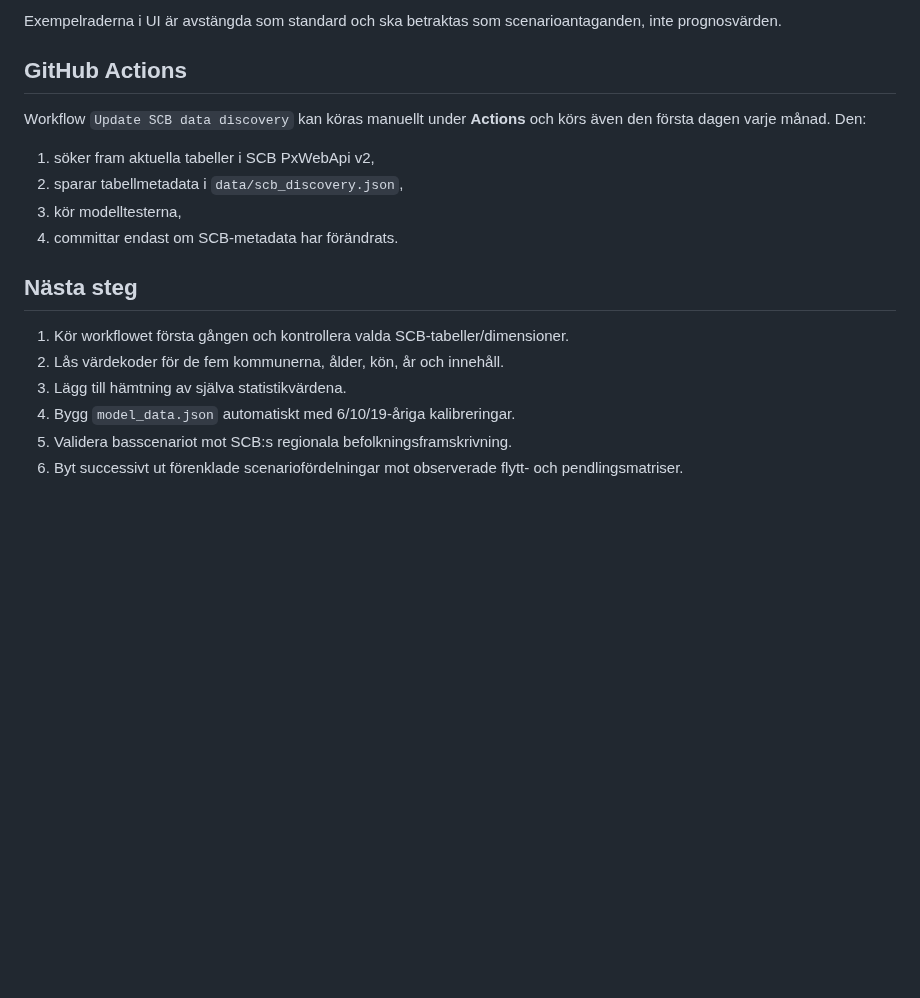
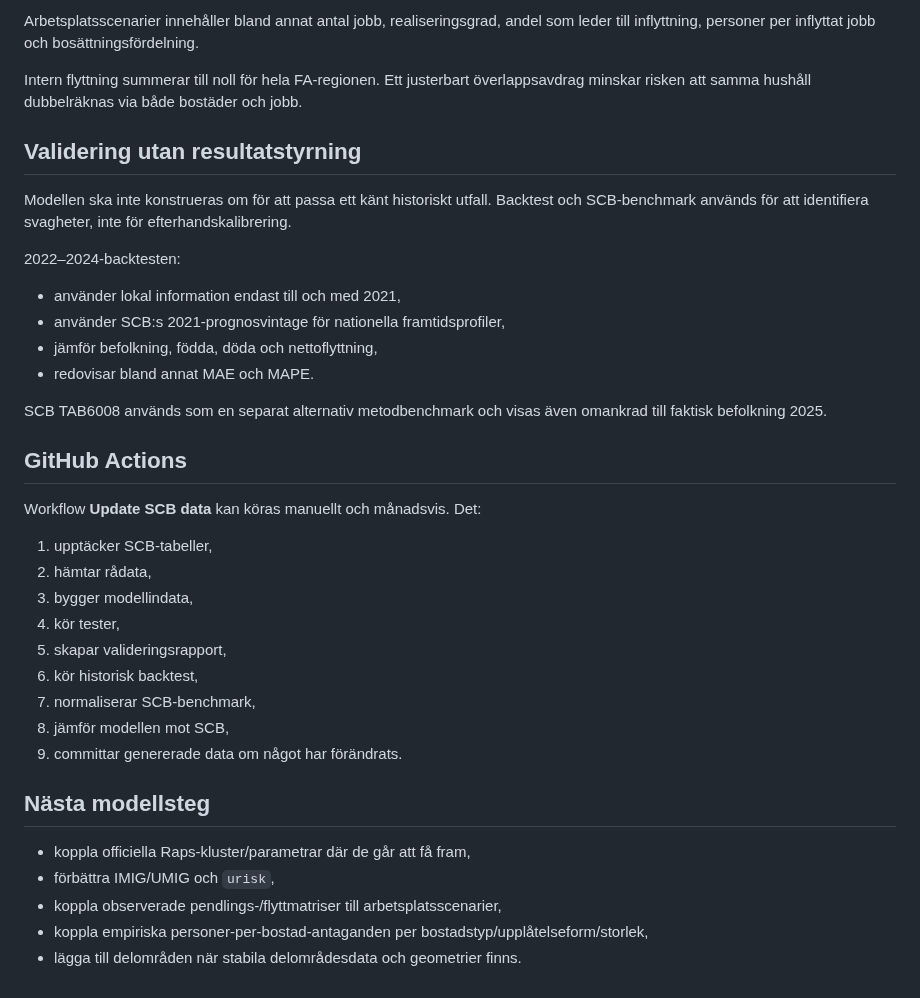
Before and after one commit to Lulea-statistik/Lulea-befolkningsprognos-raps, a Markdown page: README.md, the part around one of its changes. Drawn GitHub-style; blank space fills up the shorter version.

```diff
--- a/README.md
+++ b/README.md
@@ -38,20 +64,39 @@ Intern flyttning är konstruerad så att den summerar till noll för hela FA-reg
 
-Exempelraderna i UI är avstängda som standard och ska betraktas som scenarioantaganden, inte prognosvärden.
+Arbetsplatsscenarier innehåller bland annat antal jobb, realiseringsgrad, andel som leder till inflyttning, personer per inflyttat jobb och bosättningsfördelning.
+
+Intern flyttning summerar till noll för hela FA-regionen. Ett justerbart överlappsavdrag minskar risken att samma hushåll dubbelräknas via både bostäder och jobb.
+
+## Validering utan resultatstyrning
+
+Modellen ska inte konstrueras om för att passa ett känt historiskt utfall. Backtest och SCB-benchmark används för att identifiera svagheter, inte för efterhandskalibrering.
+
+2022–2024-backtesten:
+
+- använder lokal information endast till och med 2021,
+- använder SCB:s 2021-prognosvintage för nationella framtidsprofiler,
+- jämför befolkning, födda, döda och nettoflyttning,
+- redovisar bland annat MAE och MAPE.
+
+SCB TAB6008 används som en separat alternativ metodbenchmark och visas även omankrad till faktisk befolkning 2025.
 
 ## GitHub Actions
 
-Workflow `Update SCB data discovery` kan köras manuellt under **Actions** och körs även den första dagen varje månad. Den:
+Workflow **Update SCB data** kan köras manuellt och månadsvis. Det:
 
-1. söker fram aktuella tabeller i SCB PxWebApi v2,
-2. sparar tabellmetadata i `data/scb_discovery.json`,
-3. kör modelltesterna,
-4. committar endast om SCB-metadata har förändrats.
+1. upptäcker SCB-tabeller,
+2. hämtar rådata,
+3. bygger modellindata,
+4. kör tester,
+5. skapar valideringsrapport,
+6. kör historisk backtest,
+7. normaliserar SCB-benchmark,
+8. jämför modellen mot SCB,
+9. committar genererade data om något har förändrats.
 
-## Nästa steg
+## Nästa modellsteg
 
-1. Kör workflowet första gången och kontrollera valda SCB-tabeller/dimensioner.
-2. Lås värdekoder för de fem kommunerna, ålder, kön, år och innehåll.
-3. Lägg till hämtning av själva statistikvärdena.
-4. Bygg `model_data.json` automatiskt med 6/10/19-åriga kalibreringar.
-5. Validera basscenariot mot SCB:s regionala befolkningsframskrivning.
-6. Byt successivt ut förenklade scenariofördelningar mot observerade flytt- och pendlingsmatriser.
+- koppla officiella Raps-kluster/parametrar där de går att få fram,
+- förbättra IMIG/UMIG och `urisk`,
+- koppla observerade pendlings-/flyttmatriser till arbetsplatsscenarier,
+- koppla empiriska personer-per-bostad-antaganden per bostadstyp/upplåtelseform/storlek,
+- lägga till delområden när stabila delområdesdata och geometrier finns.
```
Also changed, not shown: other parts of README.md (+45 -19 lines).
